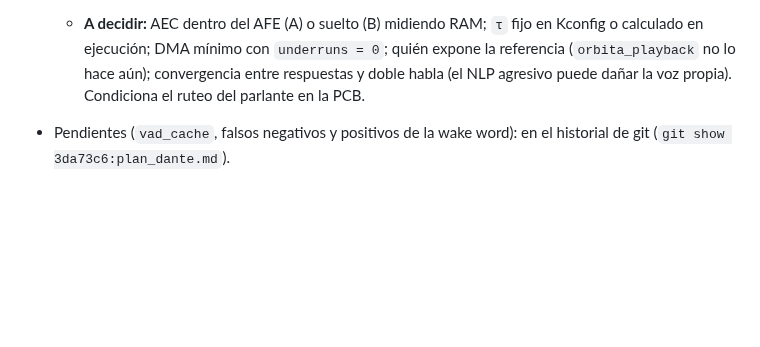
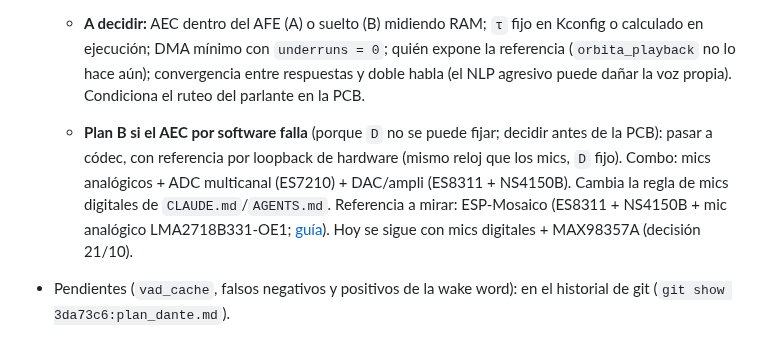
Before and after one commit to dantebarili/hi-orbita, a Markdown page: orbita-obsidian/arquitectura.md, the part around the change. Rendered like a GitHub page; blank space fills up the shorter version.

Commit message:
docs(arquitectura): plan B de códec para el AEC, con ESP-Mosaico como referencia
Co-Authored-By: Claude Opus 5.5 <noreply@anthropic.com>
Claude-Session: https://claude.ai/code/session_018BcpsJ4y6K34XfTuwjnvXW

```diff
--- a/orbita-obsidian/arquitectura.md
+++ b/orbita-obsidian/arquitectura.md
@@ -201,6 +201,7 @@ La tarea `captura` lee el I2S (slots de 32 bit, 24 útiles en el INMP441), convi
 
   - **Medición de `D` (pendiente):** reproducir un chirp con `orbita_playback`, capturar el mic crudo y anotar el índice de captura en que se escribió el primer trozo; la correlación cruzada da el retardo. **Repetir siempre que cambie** el DMA, el tamaño de trozo, el ruteo de la PCB o la versión de `esp-sr`/IDF. Valor medido: *sin medir*.
   - **A decidir:** AEC dentro del AFE (A) o suelto (B) midiendo RAM; `τ` fijo en Kconfig o calculado en ejecución; DMA mínimo con `underruns = 0`; quién expone la referencia (`orbita_playback` no lo hace aún); convergencia entre respuestas y doble habla (el NLP agresivo puede dañar la voz propia). Condiciona el ruteo del parlante en la PCB.
+  - **Plan B si el AEC por software falla** (porque `D` no se puede fijar; decidir antes de la PCB): pasar a códec, con referencia por loopback de hardware (mismo reloj que los mics, `D` fijo). Combo: mics analógicos + ADC multicanal (ES7210) + DAC/ampli (ES8311 + NS4150B). Cambia la regla de mics digitales de `CLAUDE.md`/`AGENTS.md`. Referencia a mirar: ESP-Mosaico (ES8311 + NS4150B + mic analógico LMA2718B331-OE1; [guía](https://docs.espressif.com/projects/esp-dev-kits/en/latest/esp32s31/esp-mosaico/user_guide.html)). Hoy se sigue con mics digitales + MAX98357A (decisión 21/10).
 - Pendientes (`vad_cache`, falsos negativos y positivos de la wake word): en el historial de git (`git show 3da73c6:plan_dante.md`).
 
 ### 3.4 Rings, header y tabla de segmentos
```
